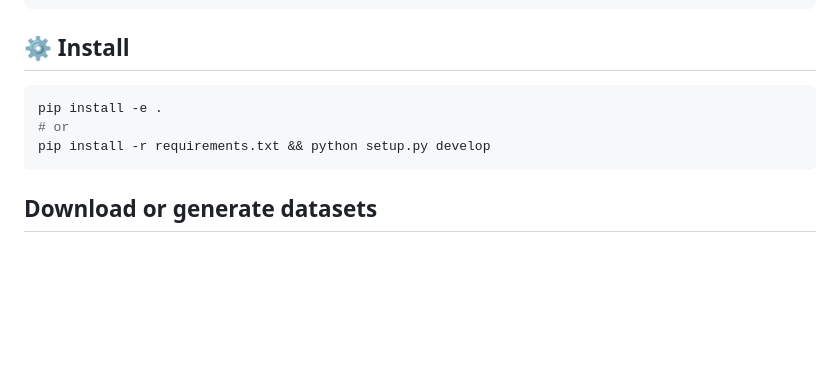
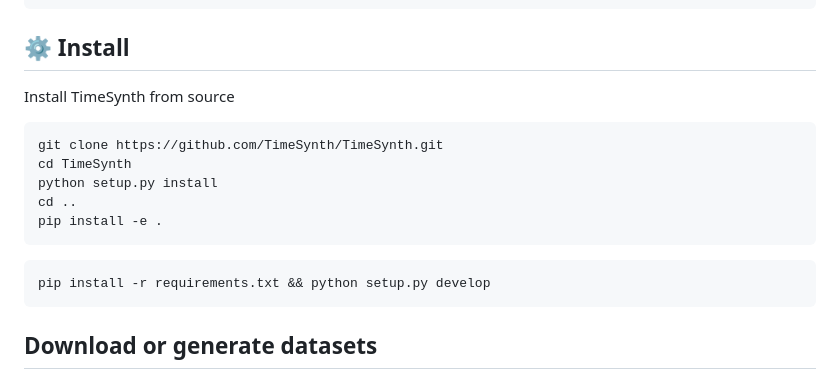
Before and after one commit to visriv/explain-bench, a Markdown page: README.md, the part around the change. Rendered like a GitHub page; blank space fills up the shorter version.

Commit message:
Revise installation instructions in README
Updated installation instructions for TimeSynth.

````diff
--- a/README.md
+++ b/README.md
@@ -33,11 +33,20 @@ explain-bench/
 
 ## ⚙️ Install
 
+
+Install TimeSynth from source
+
+```
+git clone https://github.com/TimeSynth/TimeSynth.git
+cd TimeSynth
+python setup.py install
+cd ..
+pip install -e .
+```
 ```bash
-pip install -e .
-# or
 pip install -r requirements.txt && python setup.py develop
 ```
+
 
 
 ## Download or generate datasets
````
